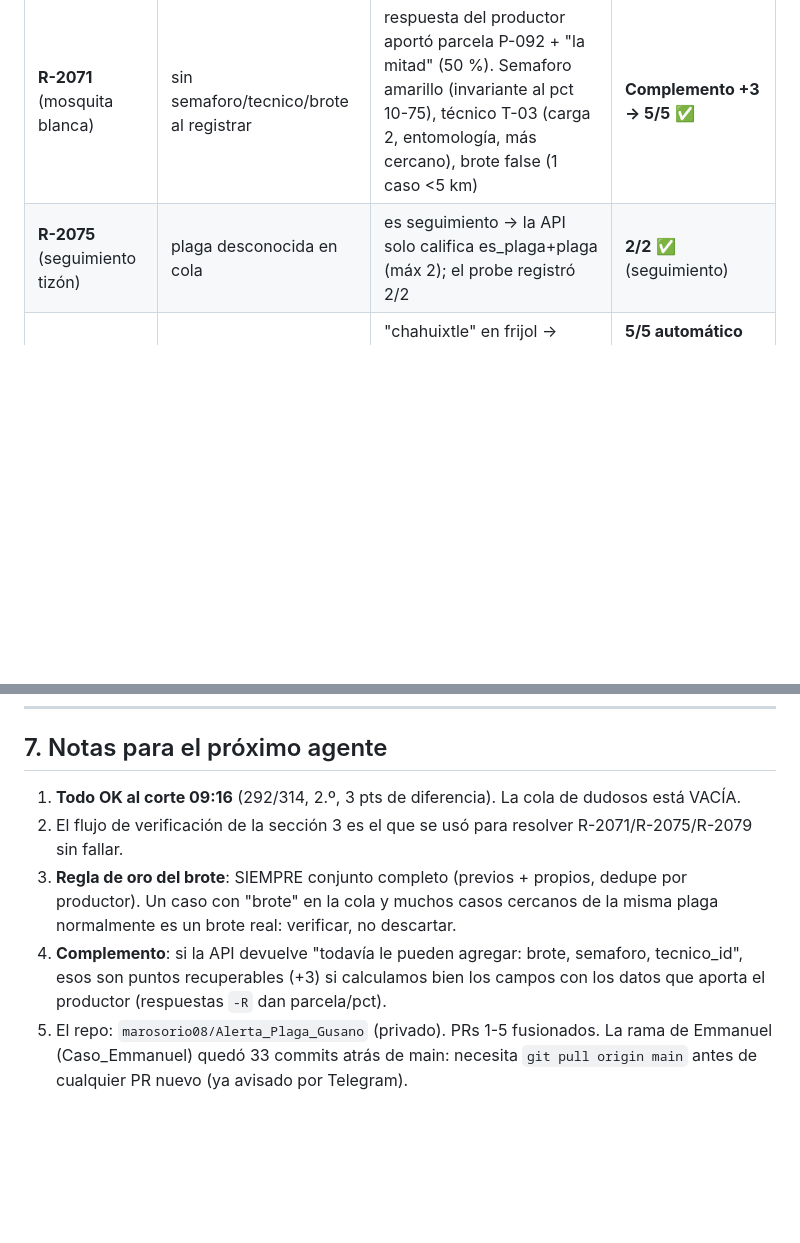
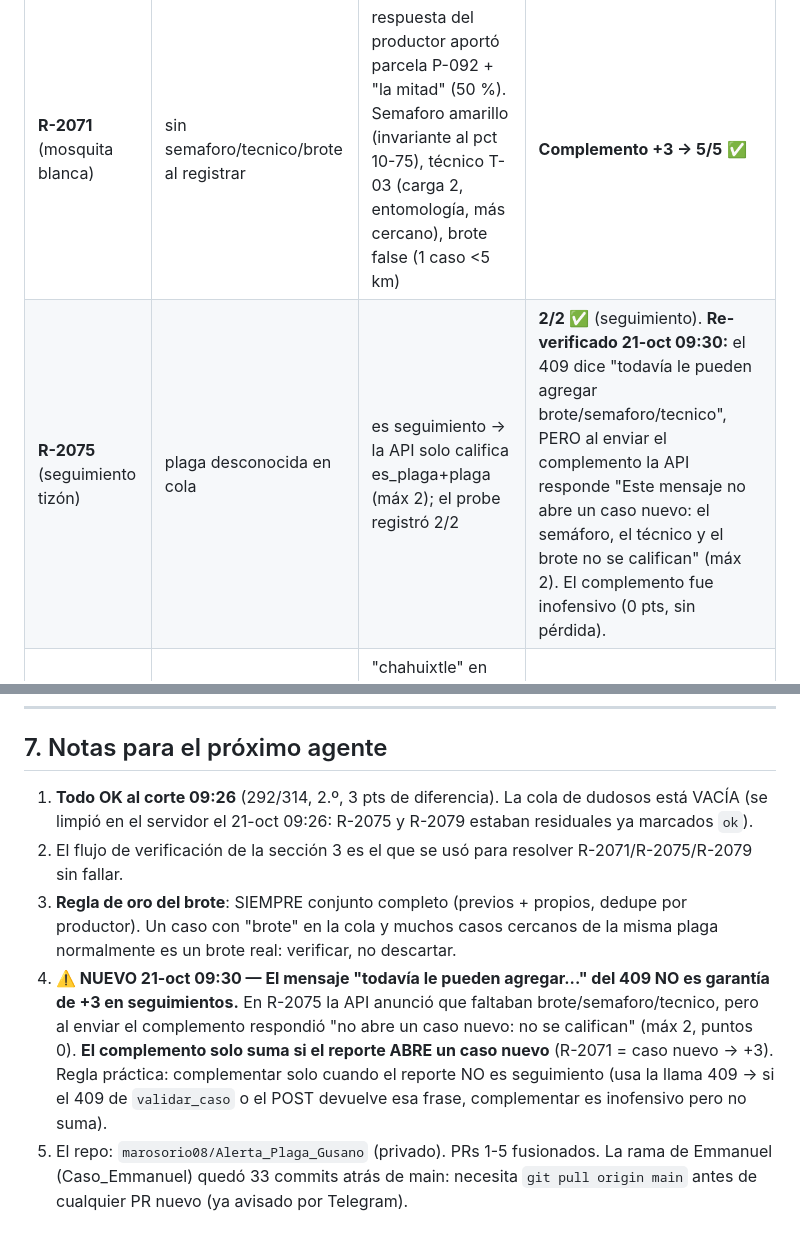
Before and after one commit to marosorio08/Alerta_Plaga, a Markdown page: MEMORIA_VERIFICACION.md, 2 parts joined by grey strips. Drawn GitHub-style; blank space fills up the shorter version.

Commit message:
docs(memoria): verificar R-2075 y R-2079 — complemento no suma en seguimientos (max 2 confirmado), cola de dudosos limpiada

```diff
--- a/MEMORIA_VERIFICACION.md
+++ b/MEMORIA_VERIFICACION.md
@@ -101,7 +101,7 @@ El vigilante marca como `ok` los dudosos que ya se registraron (no los vuelve a
 | Reporte | Motivo | Verificación | Resultado |
 |---|---|---|---|
 | **R-2071** (mosquita blanca) | sin semaforo/tecnico/brote al registrar | respuesta del productor aportó parcela P-092 + "la mitad" (50 %). Semaforo amarillo (invariante al pct 10-75), técnico T-03 (carga 2, entomología, más cercano), brote false (1 caso <5 km) | **Complemento +3 → 5/5** ✅ |
-| **R-2075** (seguimiento tizón) | plaga desconocida en cola | es seguimiento → la API solo califica es_plaga+plaga (máx 2); el probe registró 2/2 | **2/2** ✅ (seguimiento) |
+| **R-2075** (seguimiento tizón) | plaga desconocida en cola | es seguimiento → la API solo califica es_plaga+plaga (máx 2); el probe registró 2/2 | **2/2** ✅ (seguimiento). **Re-verificado 21-oct 09:30:** el 409 dice "todavía le pueden agregar brote/semaforo/tecnico", PERO al enviar el complemento la API responde "Este mensaje no abre un caso nuevo: el semáforo, el técnico y el brote no se califican" (máx 2). El complemento fue inofensivo (0 pts, sin pérdida). |
 | **R-2079** (roya del frijol) | "brote con confianza media" | "chahuixtle" en frijol → roya; **6 casos de roya <5 km en 168 h** → brote TRUE; semaforo amarillo, técnico T-09 | **5/5 automático** ✅ (el fix del conjunto completo lo salvó) |
 | R-2043, R-2070, R-2073 | errores históricos de brote | ver sección 2 | irrecuperables, no repetir |
 
@@ -159,8 +159,8 @@ python bot/estado_despliegue.py
 
 ## 7. Notas para el próximo agente
 
-1. **Todo OK al corte 09:16** (292/314, 2.º, 3 pts de diferencia). La cola de dudosos está VACÍA.
+1. **Todo OK al corte 09:26** (292/314, 2.º, 3 pts de diferencia). La cola de dudosos está VACÍA (se limpió en el servidor el 21-oct 09:26: R-2075 y R-2079 estaban residuales ya marcados `ok`).
 2. El flujo de verificación de la sección 3 es el que se usó para resolver R-2071/R-2075/R-2079 sin fallar.
 3. **Regla de oro del brote**: SIEMPRE conjunto completo (previos + propios, dedupe por productor). Un caso con "brote" en la cola y muchos casos cercanos de la misma plaga normalmente es un brote real: verificar, no descartar.
-4. **Complemento**: si la API devuelve "todavía le pueden agregar: brote, semaforo, tecnico_id", esos son puntos recuperables (+3) si calculamos bien los campos con los datos que aporta el productor (respuestas `-R` dan parcela/pct).
+4. **⚠️ NUEVO 21-oct 09:30 — El mensaje "todavía le pueden agregar..." del 409 NO es garantía de +3 en seguimientos.** En R-2075 la API anunció que faltaban brote/semaforo/tecnico, pero al enviar el complemento respondió "no abre un caso nuevo: no se califican" (máx 2, puntos 0). **El complemento solo suma si el reporte ABRE un caso nuevo** (R-2071 = caso nuevo → +3). Regla práctica: complementar solo cuando el reporte NO es seguimiento (usa la llama 409 → si el 409 de `validar_caso` o el POST devuelve esa frase, complementar es inofensivo pero no suma).
 5. El repo: `marosorio08/Alerta_Plaga_Gusano` (privado). PRs 1-5 fusionados. La rama de Emmanuel (Caso_Emmanuel) quedó 33 commits atrás de main: necesita `git pull origin main` antes de cualquier PR nuevo (ya avisado por Telegram).
```
Also changed, not shown: other parts of MEMORIA_VERIFICACION.md (+2 -2 lines).
